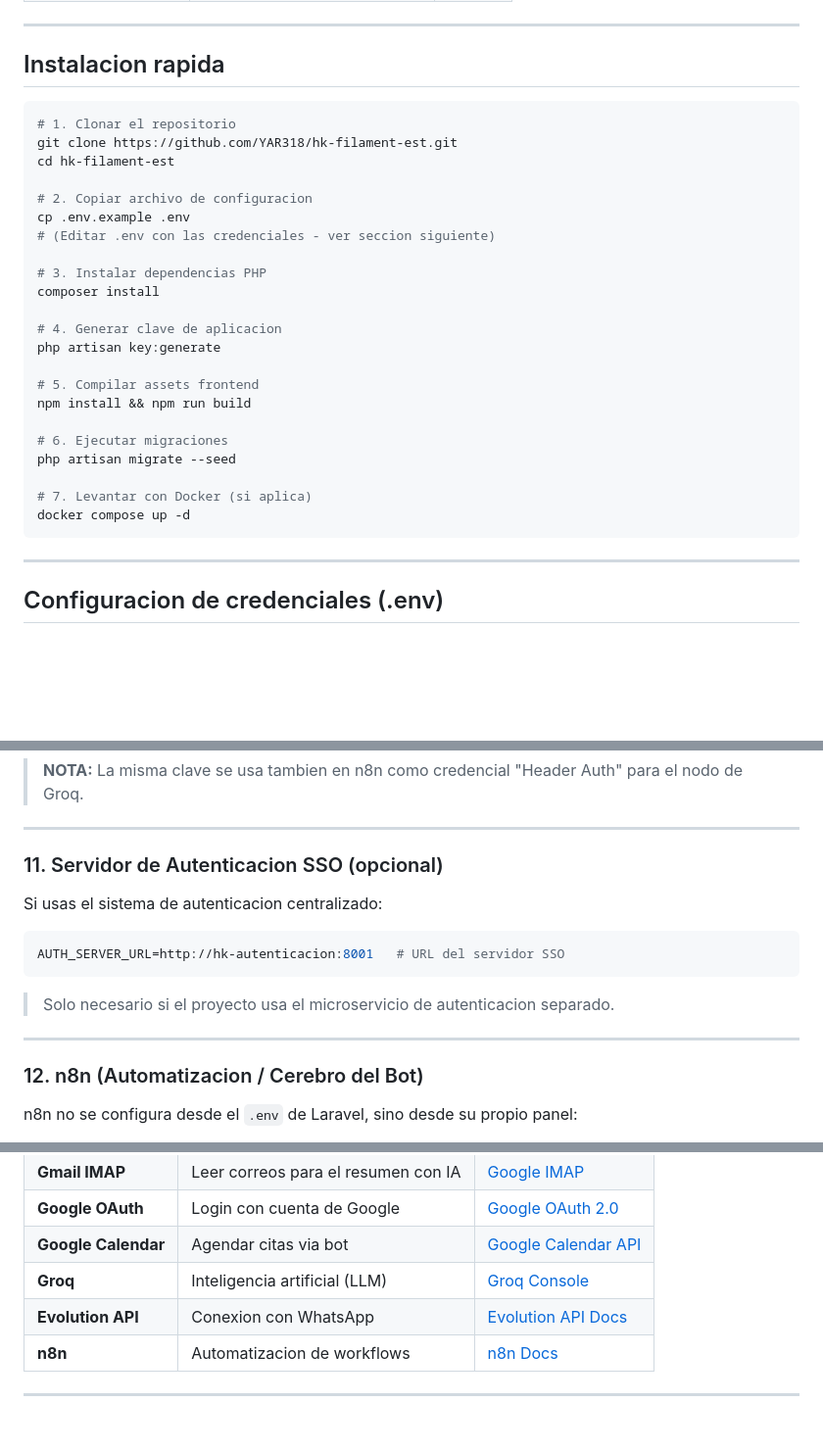
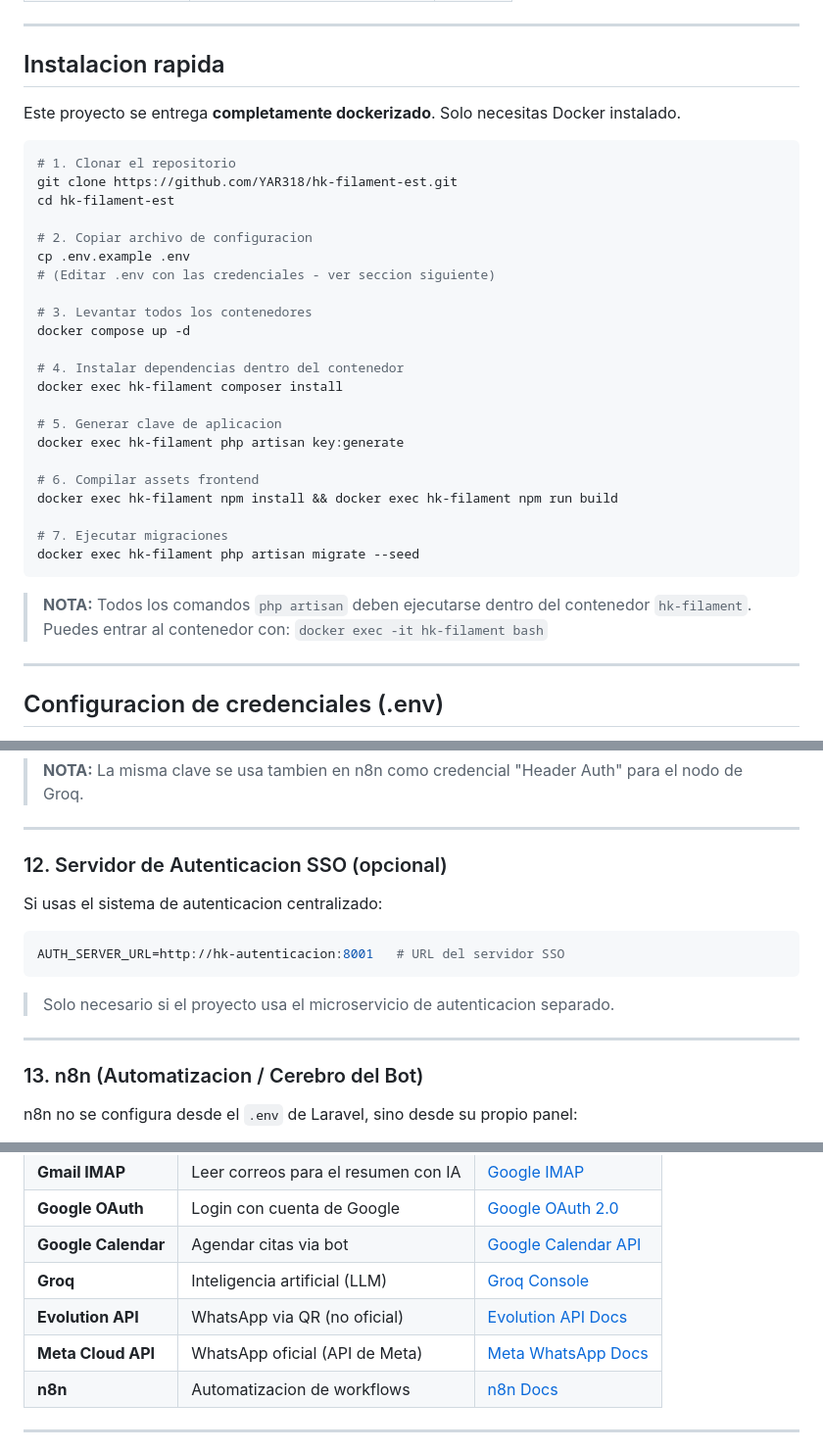
Before and after one commit to YAR318/hk-filament-est, a Markdown page: README.md, 3 parts joined by grey strips. Shown at 98% size. Drawn GitHub-style; blank space fills up the shorter version.

````diff
--- a/README.md
+++ b/README.md
@@ -40,6 +40,8 @@ Panel de administracion construido con **Laravel 12 + Filament v4**, que integra
 
 ## Instalacion rapida
 
+Este proyecto se entrega **completamente dockerizado**. Solo necesitas Docker instalado.
+
 ```bash
 # 1. Clonar el repositorio
 git clone https://github.com/YAR318/hk-filament-est.git
@@ -49,21 +51,24 @@ cd hk-filament-est
 cp .env.example .env
 # (Editar .env con las credenciales - ver seccion siguiente)
 
-# 3. Instalar dependencias PHP
-composer install
+# 3. Levantar todos los contenedores
+docker compose up -d
 
-# 4. Generar clave de aplicacion
-php artisan key:generate
+# 4. Instalar dependencias dentro del contenedor
+docker exec hk-filament composer install
 
-# 5. Compilar assets frontend
-npm install && npm run build
+# 5. Generar clave de aplicacion
+docker exec hk-filament php artisan key:generate
 
-# 6. Ejecutar migraciones
-php artisan migrate --seed
+# 6. Compilar assets frontend
+docker exec hk-filament npm install && docker exec hk-filament npm run build
 
-# 7. Levantar con Docker (si aplica)
-docker compose up -d
+# 7. Ejecutar migraciones
+docker exec hk-filament php artisan migrate --seed
 ```
+
+> **NOTA:** Todos los comandos `php artisan` deben ejecutarse dentro del contenedor `hk-filament`.
+> Puedes entrar al contenedor con: `docker exec -it hk-filament bash`
 
 ---
 
@@ -272,7 +315,7 @@ GROQ_API_KEY=gsk_xxxxxxxxxxxxxxxxxxxxxxx
 
 ---
 
-### 11. Servidor de Autenticacion SSO (opcional)
+### 12. Servidor de Autenticacion SSO (opcional)
 
 Si usas el sistema de autenticacion centralizado:
 
@@ -284,7 +327,7 @@ AUTH_SERVER_URL=http://hk-autenticacion:8001   # URL del servidor SSO
 
 ---
 
-### 12. n8n (Automatizacion / Cerebro del Bot)
+### 13. n8n (Automatizacion / Cerebro del Bot)
 
 n8n no se configura desde el `.env` de Laravel, sino desde su propio panel:
 
@@ -322,7 +366,8 @@ n8n no se configura desde el `.env` de Laravel, sino desde su propio panel:
 | **Google OAuth** | Login con cuenta de Google | [Google OAuth 2.0](https://developers.google.com/identity/protocols/oauth2) |
 | **Google Calendar** | Agendar citas via bot | [Google Calendar API](https://developers.google.com/calendar) |
 | **Groq** | Inteligencia artificial (LLM) | [Groq Console](https://console.groq.com) |
-| **Evolution API** | Conexion con WhatsApp | [Evolution API Docs](https://doc.evolution-api.com) |
+| **Evolution API** | WhatsApp via QR (no oficial) | [Evolution API Docs](https://doc.evolution-api.com) |
+| **Meta Cloud API** | WhatsApp oficial (API de Meta) | [Meta WhatsApp Docs](https://developers.facebook.com/docs/whatsapp/cloud-api) |
 | **n8n** | Automatizacion de workflows | [n8n Docs](https://docs.n8n.io) |
 
 ---
````
Also changed, not shown: other parts of README.md (+44 -5 lines).
